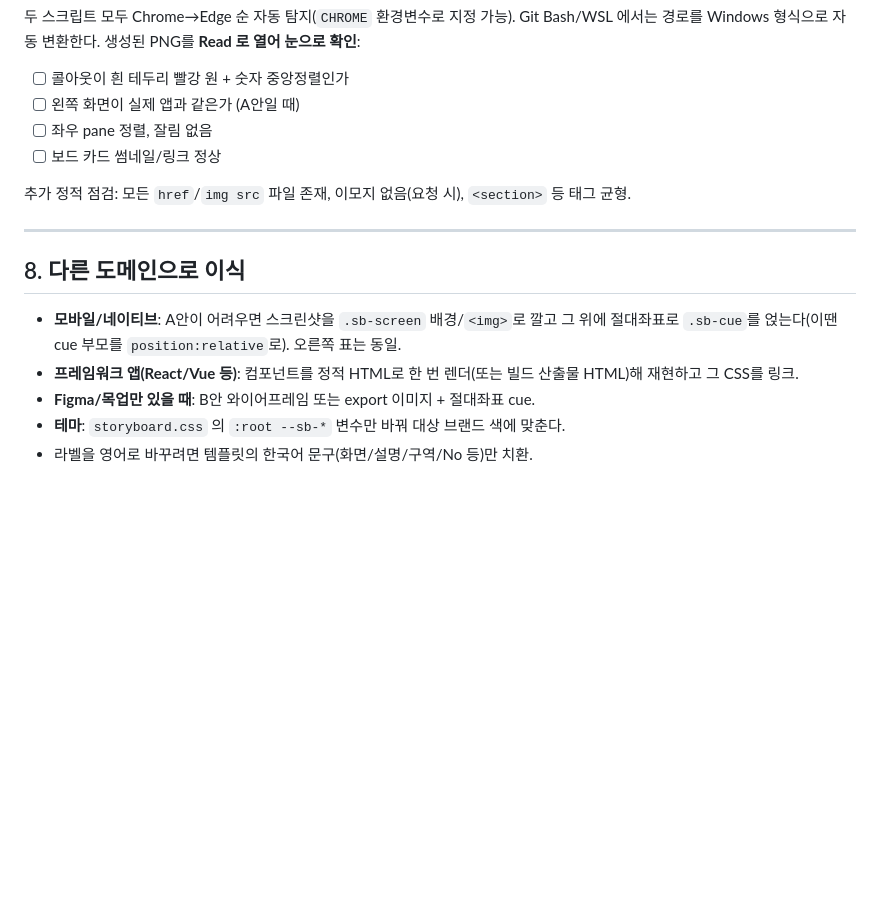
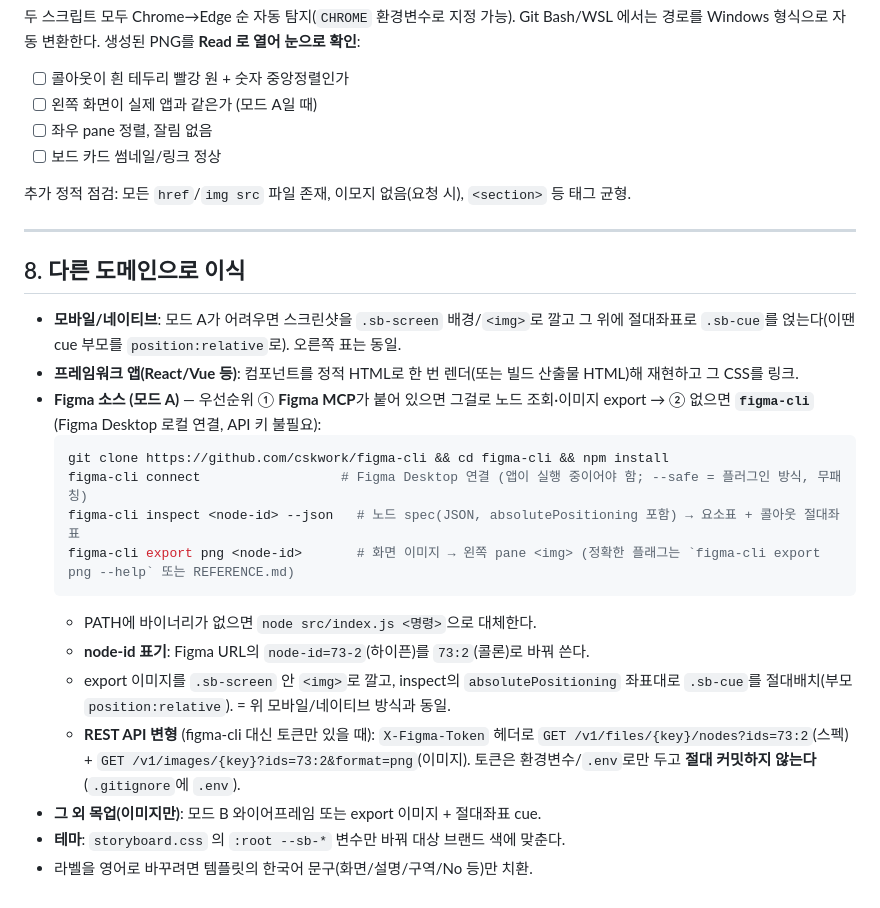
Before and after one commit to cskwork/storyboard-spec, a Markdown page: reference/playbook.md, the part around one of its changes. GitHub-like rendering; blank space fills up the shorter version.

````diff
--- a/reference/playbook.md
+++ b/reference/playbook.md
@@ -100,7 +108,7 @@ scripts\shoot.ps1 <dir> sb-01-xxx.html
 두 스크립트 모두 Chrome→Edge 순 자동 탐지(`CHROME` 환경변수로 지정 가능). Git Bash/WSL 에서는 경로를 Windows 형식으로 자동 변환한다.
 생성된 PNG를 **Read 로 열어 눈으로 확인**:
 - [ ] 콜아웃이 흰 테두리 빨강 원 + 숫자 중앙정렬인가
-- [ ] 왼쪽 화면이 실제 앱과 같은가 (A안일 때)
+- [ ] 왼쪽 화면이 실제 앱과 같은가 (모드 A일 때)
 - [ ] 좌우 pane 정렬, 잘림 없음
 - [ ] 보드 카드 썸네일/링크 정상
 
@@ -110,8 +118,19 @@ scripts\shoot.ps1 <dir> sb-01-xxx.html
 
 ## 8. 다른 도메인으로 이식
 
-- **모바일/네이티브**: A안이 어려우면 스크린샷을 `.sb-screen` 배경/`<img>`로 깔고 그 위에 절대좌표로 `.sb-cue`를 얹는다(이땐 cue 부모를 `position:relative`로). 오른쪽 표는 동일.
+- **모바일/네이티브**: 모드 A가 어려우면 스크린샷을 `.sb-screen` 배경/`<img>`로 깔고 그 위에 절대좌표로 `.sb-cue`를 얹는다(이땐 cue 부모를 `position:relative`로). 오른쪽 표는 동일.
 - **프레임워크 앱(React/Vue 등)**: 컴포넌트를 정적 HTML로 한 번 렌더(또는 빌드 산출물 HTML)해 재현하고 그 CSS를 링크.
-- **Figma/목업만 있을 때**: B안 와이어프레임 또는 export 이미지 + 절대좌표 cue.
+- **Figma 소스 (모드 A)** — 우선순위 ① **Figma MCP**가 붙어 있으면 그걸로 노드 조회·이미지 export → ② 없으면 **`figma-cli`** (Figma Desktop 로컬 연결, API 키 불필요):
+  ```bash
+  git clone https://github.com/cskwork/figma-cli && cd figma-cli && npm install
+  figma-cli connect                  # Figma Desktop 연결 (앱이 실행 중이어야 함; --safe = 플러그인 방식, 무패칭)
+  figma-cli inspect <node-id> --json   # 노드 spec(JSON, absolutePositioning 포함) → 요소표 + 콜아웃 절대좌표
+  figma-cli export png <node-id>       # 화면 이미지 → 왼쪽 pane <img> (정확한 플래그는 `figma-cli export png --help` 또는 REFERENCE.md)
+  ```
+  - PATH에 바이너리가 없으면 `node src/index.js <명령>`으로 대체한다.
+  - **node-id 표기**: Figma URL의 `node-id=73-2`(하이픈)를 `73:2`(콜론)로 바꿔 쓴다.
+  - export 이미지를 `.sb-screen` 안 `<img>`로 깔고, inspect의 `absolutePositioning` 좌표대로 `.sb-cue`를 절대배치(부모 `position:relative`). = 위 모바일/네이티브 방식과 동일.
+  - **REST API 변형** (figma-cli 대신 토큰만 있을 때): `X-Figma-Token` 헤더로 `GET /v1/files/{key}/nodes?ids=73:2`(스펙) + `GET /v1/images/{key}?ids=73:2&format=png`(이미지). 토큰은 환경변수/`.env`로만 두고 **절대 커밋하지 않는다**(`.gitignore`에 `.env`).
+- **그 외 목업(이미지만)**: 모드 B 와이어프레임 또는 export 이미지 + 절대좌표 cue.
 - **테마**: `storyboard.css` 의 `:root --sb-*` 변수만 바꿔 대상 브랜드 색에 맞춘다.
 - 라벨을 영어로 바꾸려면 템플릿의 한국어 문구(화면/설명/구역/No 등)만 치환.
````
Also changed, not shown: other parts of reference/playbook.md (+16 -8 lines), README.md (+8 -5 lines), SKILL.md (+15 -10 lines).
